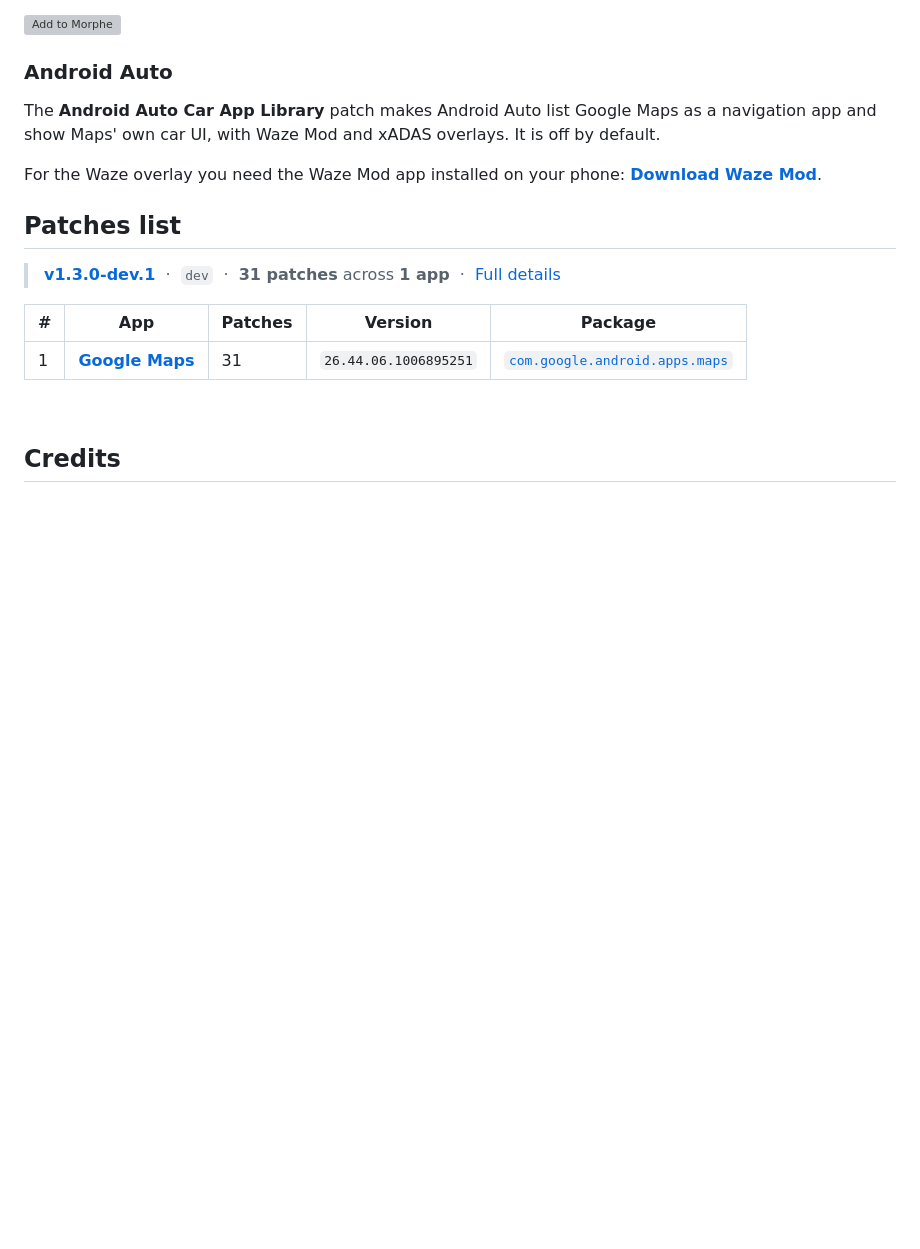
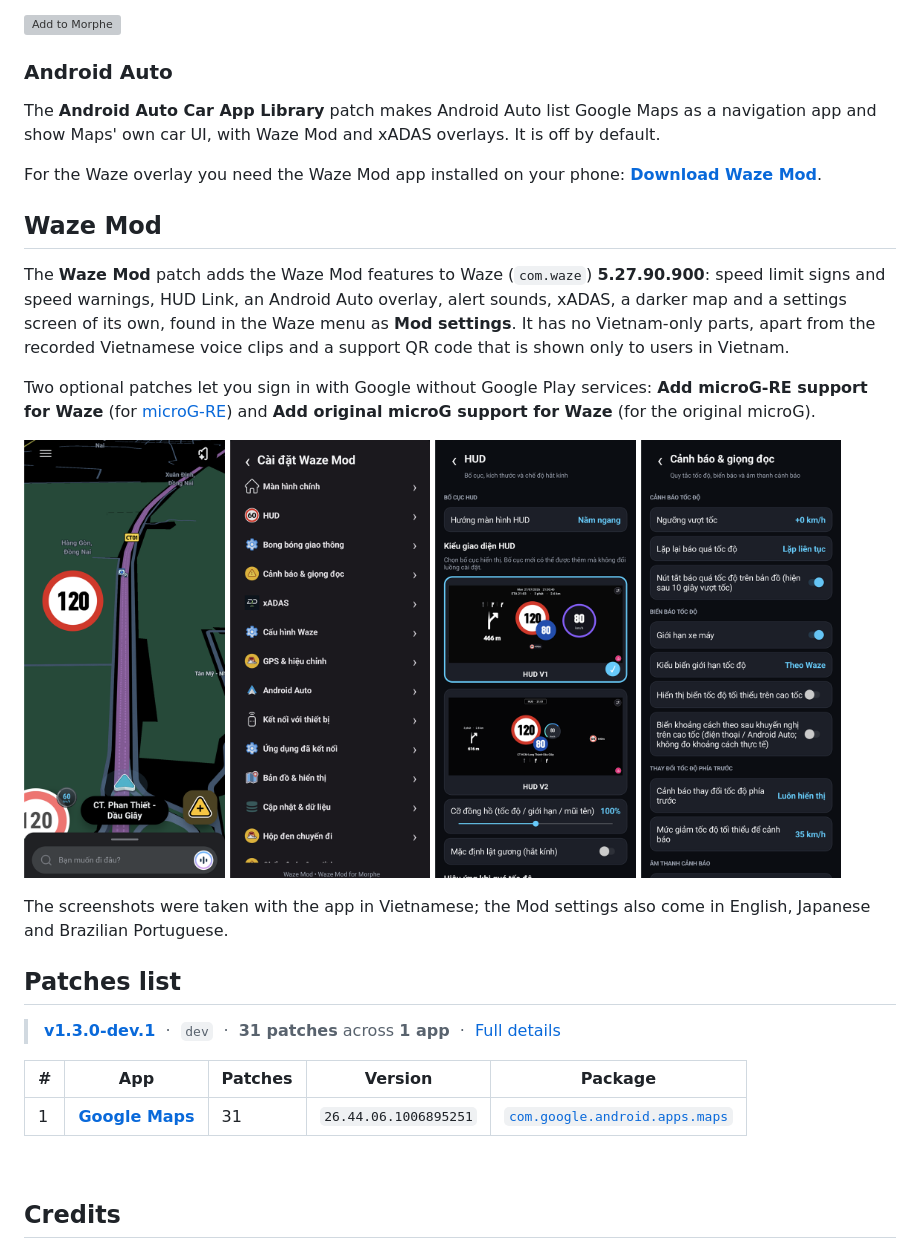
Before and after one commit to ShindouAris/morphe-patches, a Markdown page: README.md, the part around the change. Drawn GitHub-style; pictures changed too: .github/assets/waze/alerts.png (added), .github/assets/waze/hud.png (added), .github/assets/waze/navigation.png (added); blank space fills up the shorter version; grey boxes are pictures that could not be loaded.

Commit message:
docs: add a Waze Mod section with demo screenshots to the README
Four screenshots taken on a device (navigation, Mod settings menu, HUD,
alerts), cropped to the app and resized to 540 px wide.

```diff
--- a/README.md
+++ b/README.md
@@ -26,6 +26,27 @@ show Maps' own car UI, with Waze Mod and xADAS overlays. It is off by default.
 
 For the Waze overlay you need the Waze Mod app installed on your phone:
 **[Download Waze Mod](https://wazemod.io.vn/en)**.
+
+## Waze Mod
+
+The **Waze Mod** patch adds the Waze Mod features to Waze (`com.waze`) **5.27.90.900**: speed limit
+signs and speed warnings, HUD Link, an Android Auto overlay, alert sounds, xADAS, a darker map and a
+settings screen of its own, found in the Waze menu as **Mod settings**. It has no Vietnam-only parts, apart
+from the recorded Vietnamese voice clips and a support QR code that is shown only to users in Vietnam.
+
+Two optional patches let you sign in with Google without Google Play services:
+**Add microG-RE support for Waze** (for [microG-RE](https://github.com/MorpheApp/MicroG-RE)) and
+**Add original microG support for Waze** (for the original microG).
+
+<p>
+  <img src=".github/assets/waze/navigation.png" alt="Navigation with the speed limit sign and dark map" width="23%">
+  <img src=".github/assets/waze/settings.png" alt="Mod settings menu" width="23%">
+  <img src=".github/assets/waze/hud.png" alt="HUD settings" width="23%">
+  <img src=".github/assets/waze/alerts.png" alt="Alerts and voice settings" width="23%">
+</p>
+
+The screenshots were taken with the app in Vietnamese; the Mod settings also come in English, Japanese
+and Brazilian Portuguese.
 
 ## Patches list
 
```
